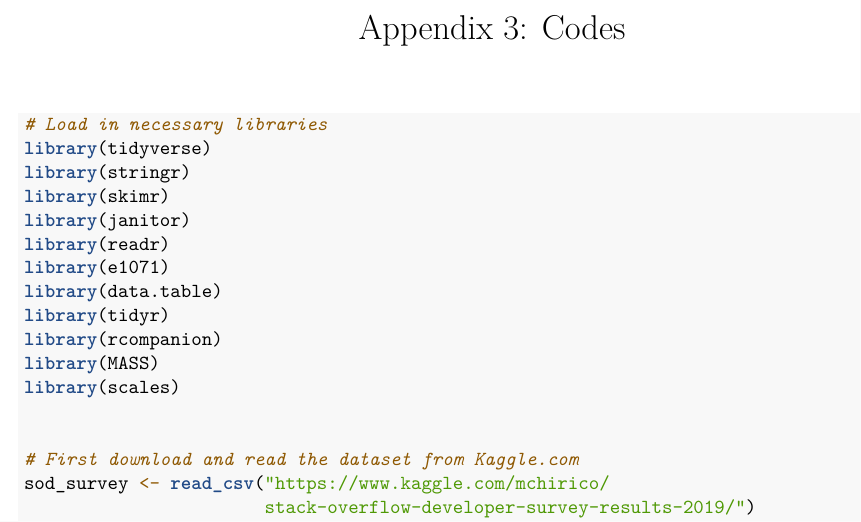
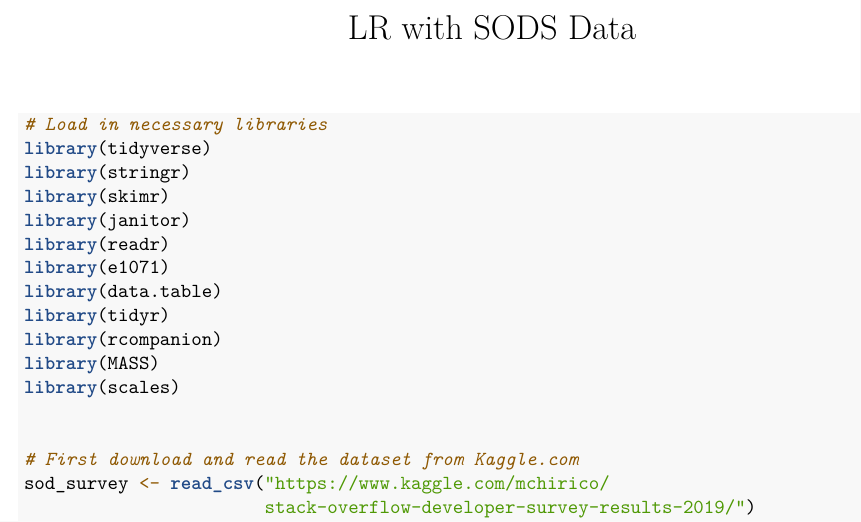
Before and after one commit to liyongh1/Linear-Regression-in-R-with-Stack-Overflow-2019-Developer-Survey, an R Markdown document (LR with SO survey 2019.rmd): part of page 1 of 5, cut at the place of the change. Rendered offline with R 4.5, knitr and Pandoc, then LaTeX, with nearby package versions.

Commit message:
Update LR with SO survey 2019.rmd

```diff
--- a/LR with SO survey 2019.rmd
+++ b/LR with SO survey 2019.rmd
@@ -1,5 +1,5 @@
 ---
-title: "Appendix 3: Codes"
+title: "LR with SODS Data"
 output: pdf_document
 ---
 
```
